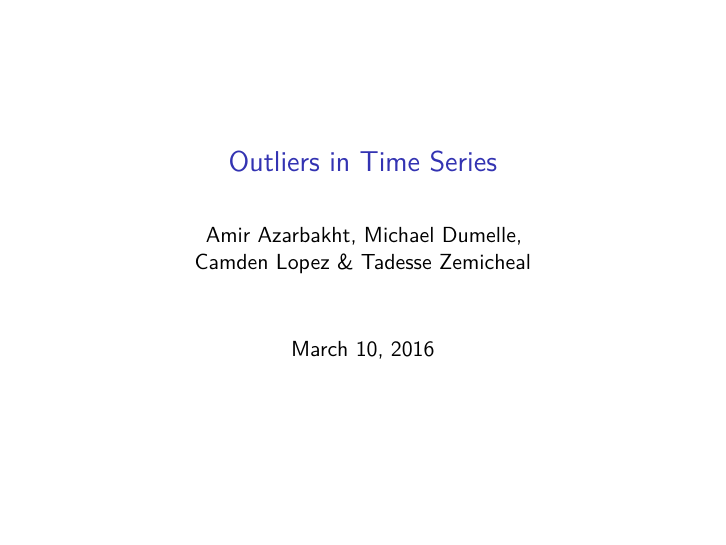
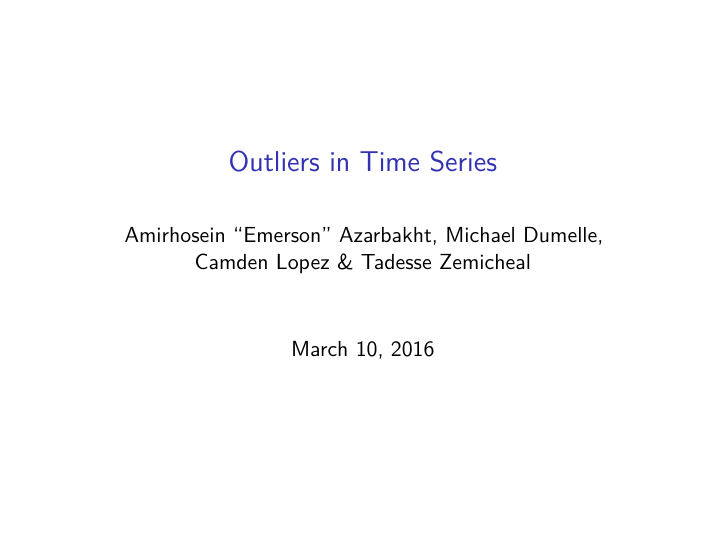
Before and after one commit to tadeze/Outlier-detection-in-timeseries, an R Markdown document (Presentation/Presentation.Rmd): page 1 of 3. Rendered offline with R 4.5, knitr and Pandoc, then LaTeX, with nearby package versions.

Commit message:
fixed my name's spelling

```diff
--- a/Presentation/Presentation.Rmd
+++ b/Presentation/Presentation.Rmd
@@ -1,7 +1,7 @@
 ---
 title: "Outliers in Time Series"
 author: |
-        | Amir Azarbakht, Michael Dumelle,
+        | Amirhosein "Emerson" Azarbakht, Michael Dumelle,
         | Camden Lopez & Tadesse Zemicheal
 date: "March 10, 2016"
 output: beamer_presentation
```
Also changed, not shown: Presentation/Presentation.pdf.
